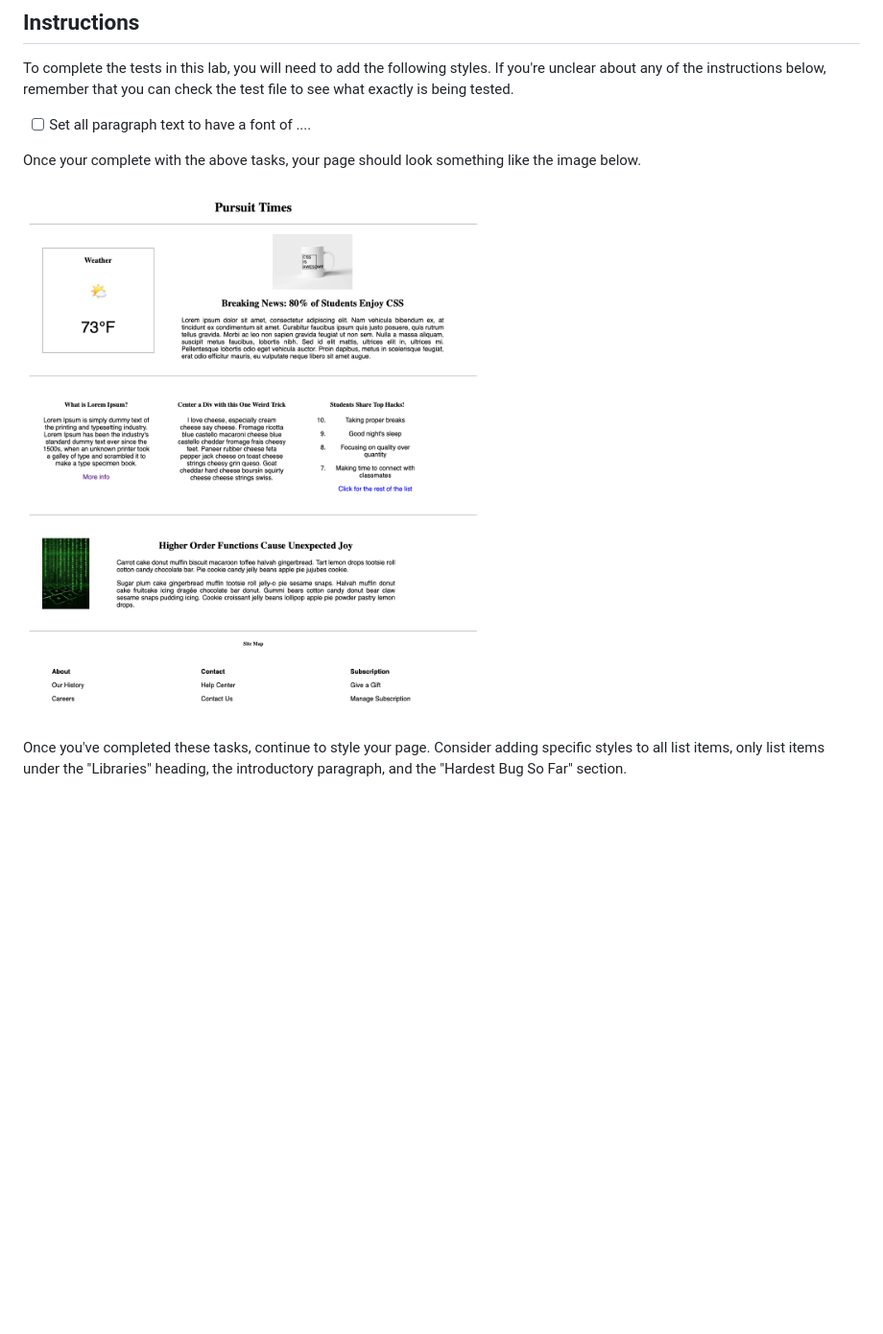
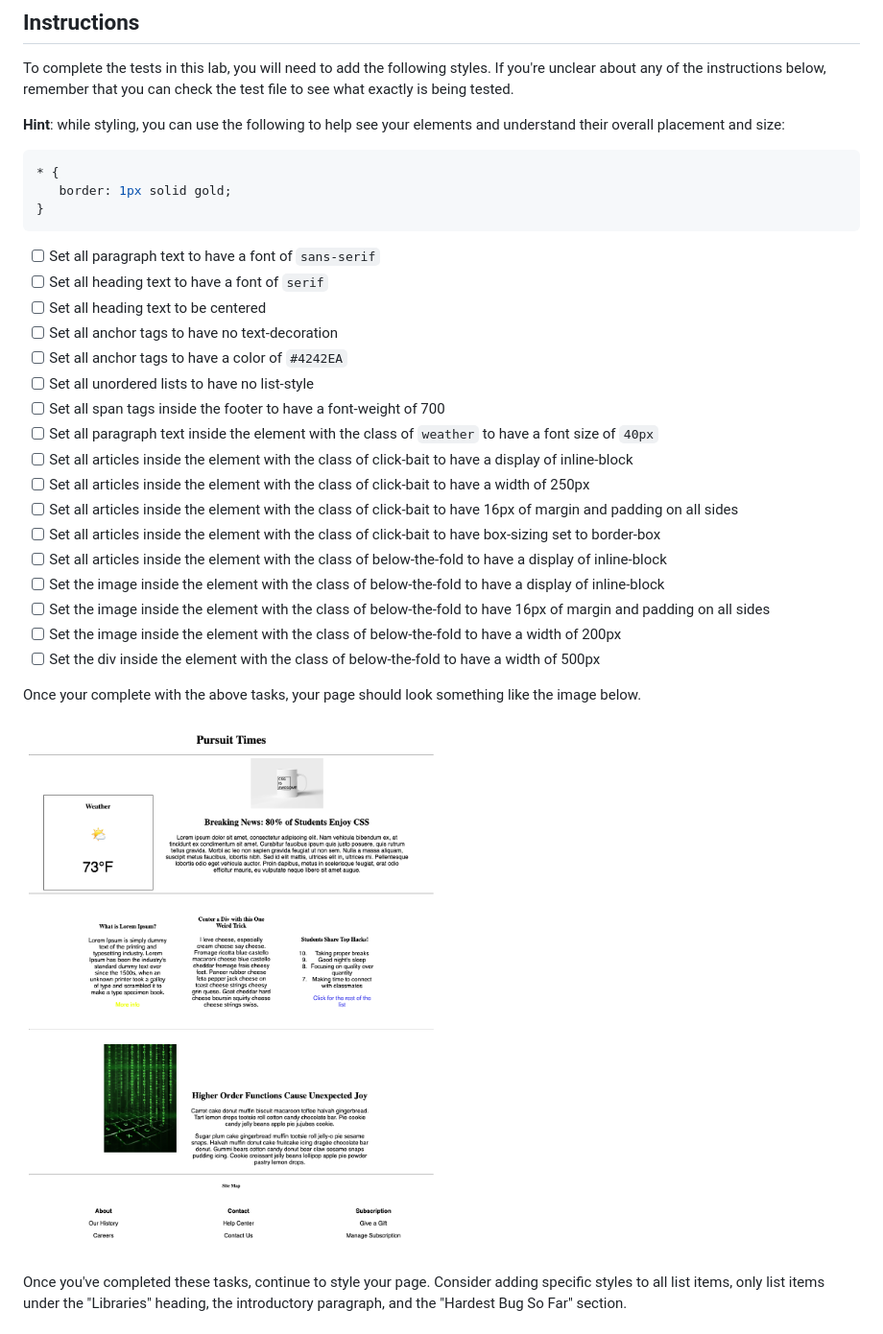
Before and after one commit to laura-williams-1/8-0-css-box-model, a Markdown page: README.md, the part around the change printed below. Shown: that part at 96% size. GitHub-like rendering; pictures changed too: assets/basic-example-completed.png (added); blank space fills up the shorter version.

````diff
--- a/README.md
+++ b/README.md
@@ -34,10 +34,34 @@ This will open the Cypress testing window, where you can click to run an individ
 
 To complete the tests in this lab, you will need to add the following styles. If you're unclear about any of the instructions below, remember that you can check the test file to see what exactly is being tested.
 
-- [ ] Set all paragraph text to have a font of ....
+**Hint**: while styling, you can use the following to help see your elements and understand their overall placement and size:
+
+```CSS
+* {
+   border: 1px solid gold;
+}
+```
+
+- [ ] Set all paragraph text to have a font of `sans-serif`
+- [ ] Set all heading text to have a font of `serif`
+- [ ] Set all heading text to be centered
+- [ ] Set all anchor tags to have no text-decoration
+- [ ] Set all anchor tags to have a color of `#4242EA`
+- [ ] Set all unordered lists to have no list-style
+- [ ] Set all span tags inside the footer to have a font-weight of 700
+- [ ] Set all paragraph text inside the element with the class of `weather` to have a font size of `40px`
+- [ ] Set all articles inside the element with the class of click-bait to have a display of inline-block
+- [ ] Set all articles inside the element with the class of click-bait to have a width of 250px
+- [ ] Set all articles inside the element with the class of click-bait to have 16px of margin and padding on all sides
+- [ ] Set all articles inside the element with the class of click-bait to have box-sizing set to border-box
+- [ ] Set all articles inside the element with the class of below-the-fold to have a display of inline-block
+- [ ] Set the image inside the element with the class of below-the-fold to have a display of inline-block
+- [ ] Set the image inside the element with the class of below-the-fold to have 16px of margin and padding on all sides
+- [ ] Set the image inside the element with the class of below-the-fold to have a width of 200px
+- [ ] Set the div inside the element with the class of below-the-fold to have a width of 500px
 
 Once your complete with the above tasks, your page should look something like the image below.
 
-![Completed lab image.](./assets/example-completed.png)
+![Completed lab image.](./assets/basic-example-completed.png)
 
 Once you've completed these tasks, continue to style your page. Consider adding specific styles to all list items, only list items under the "Libraries" heading, the introductory paragraph, and the "Hardest Bug So Far" section.
````
Also changed, not shown: other parts of README.md (+6 -0 lines), assets/bonus-example-completed.png (renamed from assets/example-completed.png), 7 other files.
